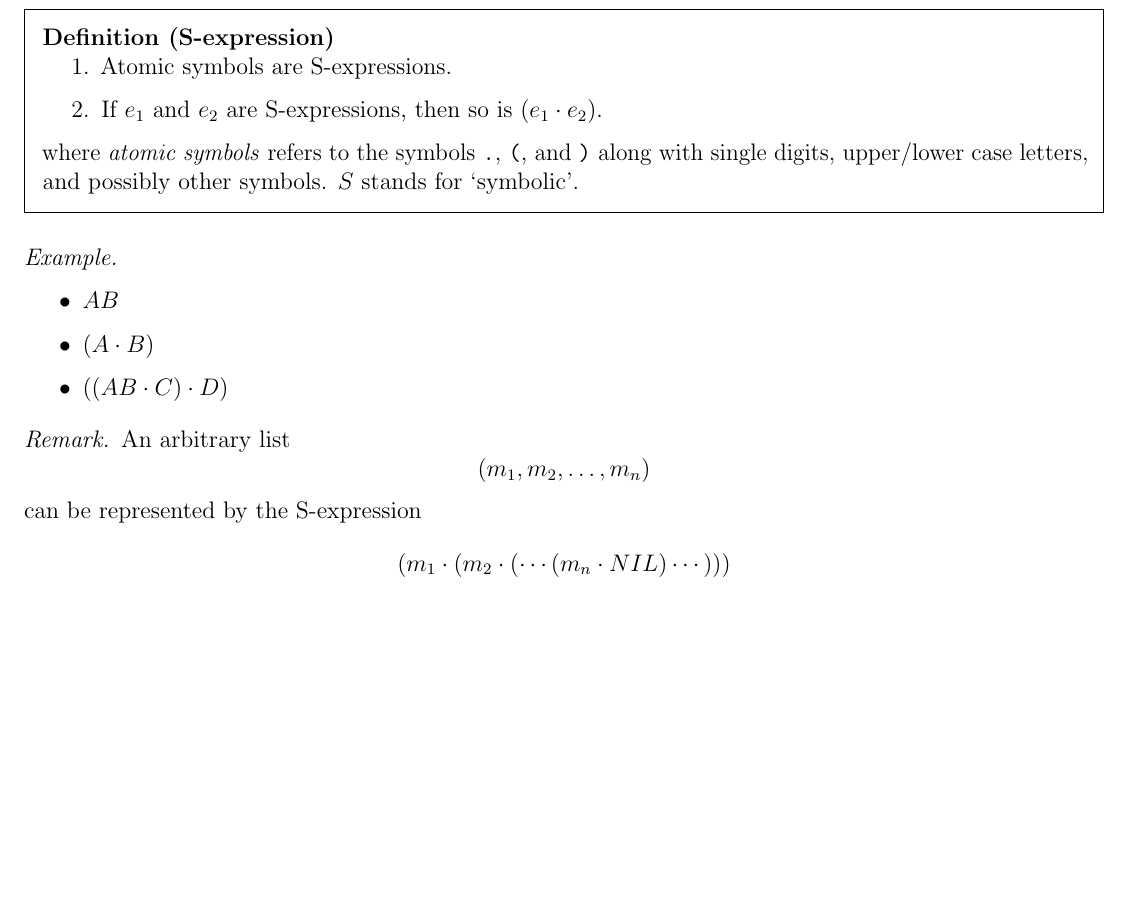
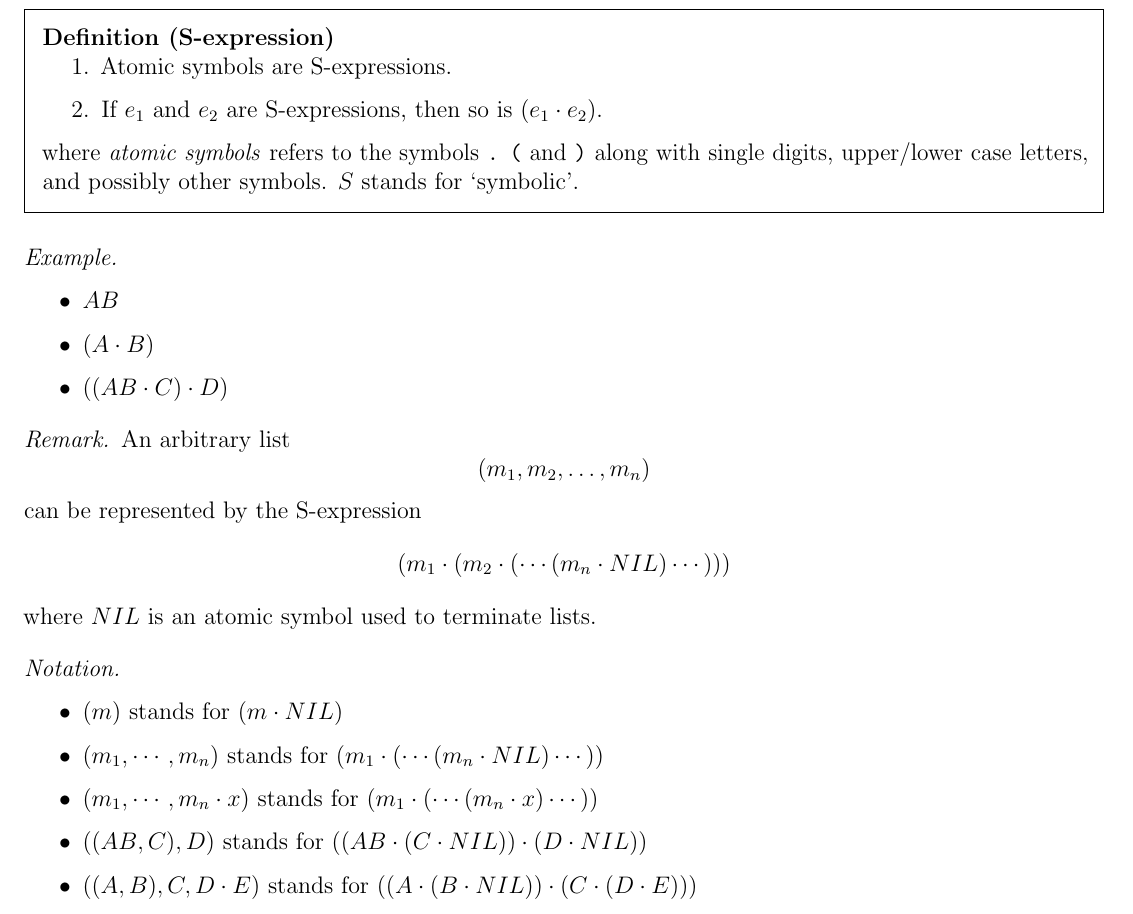
Before and after one commit to Zach-Cameron/Structure-and-Interpretation-of-Computer-Programs, a LaTeX document (main.tex, which reads Sections/appendix.tex): part of page 7 of 8, cut so that both start at the same text, the shorter picture padded with empty space. Compiled offline with pdfLaTeX.

Commit message:
Forward progress

```diff
--- a/Sections/appendix.tex
+++ b/Sections/appendix.tex
@@ -179,7 +179,7 @@ Objectives:
         \item If $e_{1}$ and $e_{2}$ are S-expressions, then so is $(e_{1} \cdot e_{2})$.
     \end{enumerate}
 
-    where \textit{atomic symbols} refers to the symbols \texttt{.}, \texttt{(}, and \texttt{)} along with single digits, upper/lower case letters, and possibly other symbols. $S$ stands for `symbolic'.
+    where \textit{atomic symbols} refers to the symbols \texttt{.} \texttt{(} and \texttt{)} along with single digits, upper/lower case letters, and possibly other symbols. $S$ stands for `symbolic'.
 \end{defn}
 
 \begin{exmp}
@@ -192,5 +192,16 @@ Objectives:
 \end{exmp}
 
 \begin{rmrk}
-    An arbitrary list \[(m_{1},m_{2},\ldots,m_{n})\] can be represented by the S-expression \[(m_{1} \cdot (m_{2} \cdot (\cdots (m_{n} \cdot NIL) \cdots )))\]
+    An arbitrary list \[(m_{1},m_{2},\ldots,m_{n})\] can be represented by the S-expression \[(m_{1} \cdot (m_{2} \cdot (\cdots (m_{n} \cdot NIL) \cdots )))\] where $NIL$ is an atomic symbol used to terminate lists.
 \end{rmrk}
+
+\begin{nota}
+    \hfill
+    \begin{itemize}
+        \item $(m)$ stands for $(m \cdot NIL)$
+        \item $(m_{1},\cdots,m_{n})$ stands for $(m_{1} \cdot (\cdots (m_{n} \cdot NIL)\cdots))$
+        \item $(m_{1},\cdots,m_{n} \cdot x)$ stands for $(m_{1} \cdot (\cdots (m_{n} \cdot x)\cdots))$
+        \item $((AB,C),D)$ stands for $((AB \cdot (C \cdot NIL)) \cdot (D \cdot NIL))$
+        \item $((A,B),C,D \cdot E)$ stands for $((A \cdot (B \cdot NIL)) \cdot (C \cdot (D \cdot E)))$
+    \end{itemize}
+\end{nota}
```
Also changed, not shown: main.pdf.
